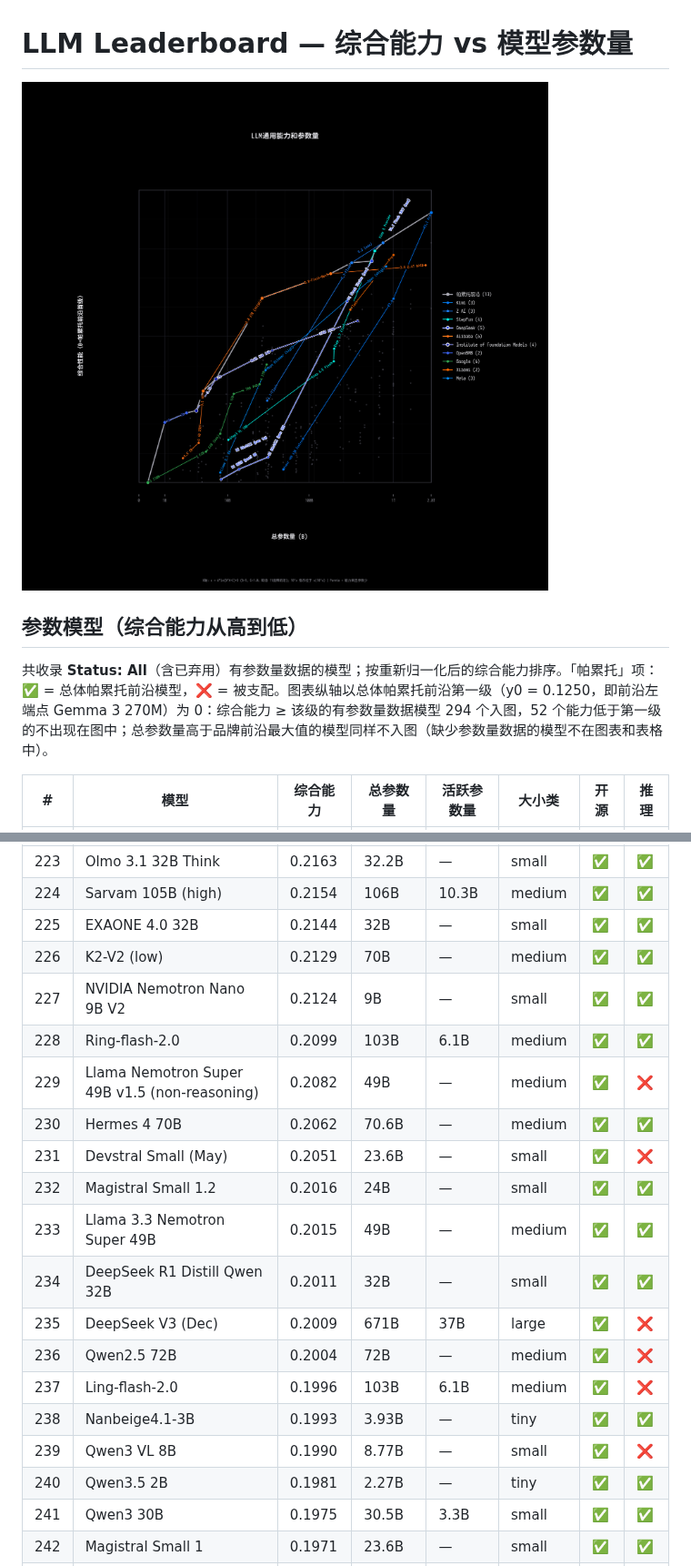
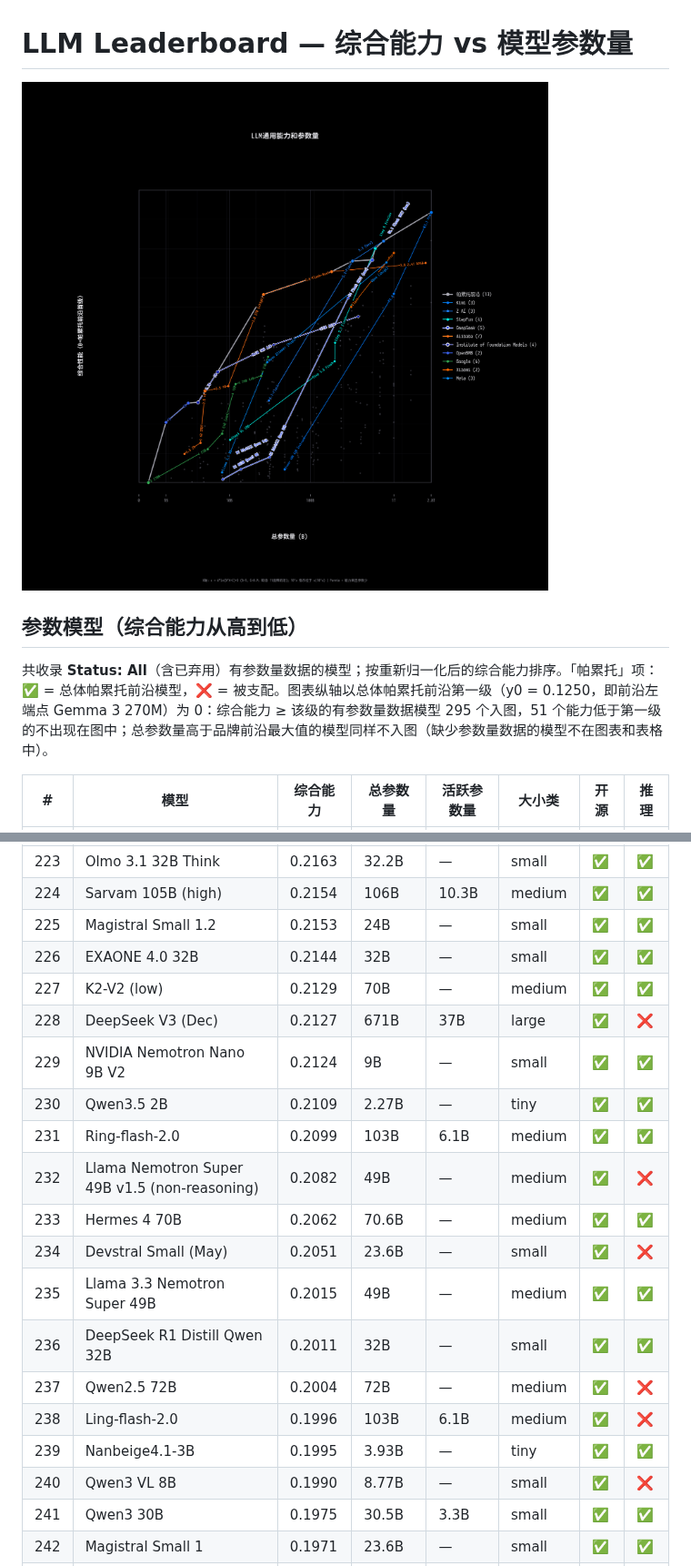
Before and after one commit to Elaman0117/Generic-LLM-Leaderboard-Local-Deploy, a Markdown page: README.md, 2 parts joined by grey strips. Shown at 91% size. Drawn GitHub-style; pictures changed too: output/pareto_analysis.png.

```diff
--- a/README.md
+++ b/README.md
@@ -4,7 +4,7 @@
 
 ## 参数模型（综合能力从高到低）
 
-共收录 **Status: All**（含已弃用）有参数量数据的模型；按重新归一化后的综合能力排序。「帕累托」项：✅ = 总体帕累托前沿模型，❌ = 被支配。图表纵轴以总体帕累托前沿第一级（y0 = 0.1250，即前沿左端点 Gemma 3 270M）为 0：综合能力 ≥ 该级的有参数量数据模型 294 个入图，52 个能力低于第一级的不出现在图中；总参数量高于品牌前沿最大值的模型同样不入图（缺少参数量数据的模型不在图表和表格中）。
+共收录 **Status: All**（含已弃用）有参数量数据的模型；按重新归一化后的综合能力排序。「帕累托」项：✅ = 总体帕累托前沿模型，❌ = 被支配。图表纵轴以总体帕累托前沿第一级（y0 = 0.1250，即前沿左端点 Gemma 3 270M）为 0：综合能力 ≥ 该级的有参数量数据模型 295 个入图，51 个能力低于第一级的不出现在图中；总参数量高于品牌前沿最大值的模型同样不入图（缺少参数量数据的模型不在图表和表格中）。
 
 | # | 模型 | 综合能力 | 总参数量 | 活跃参数量 | 大小类 | 开源 | 推理 |
 |---|------|---------|---------|-----------|--------|------|------|
@@ -233,20 +233,20 @@
 | 223 | Olmo 3.1 32B Think | 0.2163 | 32.2B | — | small | ✅ | ✅ |
 | 224 | Sarvam 105B (high) | 0.2154 | 106B | 10.3B | medium | ✅ | ✅ |
-| 225 | EXAONE 4.0 32B | 0.2144 | 32B | — | small | ✅ | ✅ |
-| 226 | K2-V2 (low) | 0.2129 | 70B | — | medium | ✅ | ✅ |
-| 227 | NVIDIA Nemotron Nano 9B V2 | 0.2124 | 9B | — | small | ✅ | ✅ |
-| 228 | Ring-flash-2.0 | 0.2099 | 103B | 6.1B | medium | ✅ | ✅ |
-| 229 | Llama Nemotron Super 49B v1.5 (non-reasoning) | 0.2082 | 49B | — | medium | ✅ | ❌ |
-| 230 | Hermes 4 70B | 0.2062 | 70.6B | — | medium | ✅ | ✅ |
-| 231 | Devstral Small (May) | 0.2051 | 23.6B | — | small | ✅ | ❌ |
-| 232 | Magistral Small 1.2 | 0.2016 | 24B | — | small | ✅ | ✅ |
-| 233 | Llama 3.3 Nemotron Super 49B | 0.2015 | 49B | — | medium | ✅ | ✅ |
-| 234 | DeepSeek R1 Distill Qwen 32B | 0.2011 | 32B | — | small | ✅ | ✅ |
-| 235 | DeepSeek V3 (Dec) | 0.2009 | 671B | 37B | large | ✅ | ❌ |
-| 236 | Qwen2.5 72B | 0.2004 | 72B | — | medium | ✅ | ❌ |
-| 237 | Ling-flash-2.0 | 0.1996 | 103B | 6.1B | medium | ✅ | ❌ |
-| 238 | Nanbeige4.1-3B | 0.1993 | 3.93B | — | tiny | ✅ | ✅ |
-| 239 | Qwen3 VL 8B | 0.1990 | 8.77B | — | small | ✅ | ❌ |
-| 240 | Qwen3.5 2B | 0.1981 | 2.27B | — | tiny | ✅ | ✅ |
+| 225 | Magistral Small 1.2 | 0.2153 | 24B | — | small | ✅ | ✅ |
+| 226 | EXAONE 4.0 32B | 0.2144 | 32B | — | small | ✅ | ✅ |
+| 227 | K2-V2 (low) | 0.2129 | 70B | — | medium | ✅ | ✅ |
+| 228 | DeepSeek V3 (Dec) | 0.2127 | 671B | 37B | large | ✅ | ❌ |
+| 229 | NVIDIA Nemotron Nano 9B V2 | 0.2124 | 9B | — | small | ✅ | ✅ |
+| 230 | Qwen3.5 2B | 0.2109 | 2.27B | — | tiny | ✅ | ✅ |
+| 231 | Ring-flash-2.0 | 0.2099 | 103B | 6.1B | medium | ✅ | ✅ |
+| 232 | Llama Nemotron Super 49B v1.5 (non-reasoning) | 0.2082 | 49B | — | medium | ✅ | ❌ |
+| 233 | Hermes 4 70B | 0.2062 | 70.6B | — | medium | ✅ | ✅ |
+| 234 | Devstral Small (May) | 0.2051 | 23.6B | — | small | ✅ | ❌ |
+| 235 | Llama 3.3 Nemotron Super 49B | 0.2015 | 49B | — | medium | ✅ | ✅ |
+| 236 | DeepSeek R1 Distill Qwen 32B | 0.2011 | 32B | — | small | ✅ | ✅ |
+| 237 | Qwen2.5 72B | 0.2004 | 72B | — | medium | ✅ | ❌ |
+| 238 | Ling-flash-2.0 | 0.1996 | 103B | 6.1B | medium | ✅ | ❌ |
+| 239 | Nanbeige4.1-3B | 0.1995 | 3.93B | — | tiny | ✅ | ✅ |
+| 240 | Qwen3 VL 8B | 0.1990 | 8.77B | — | small | ✅ | ❌ |
 | 241 | Qwen3 30B | 0.1975 | 30.5B | 3.3B | small | ✅ | ✅ |
 | 242 | Magistral Small 1 | 0.1971 | 23.6B | — | small | ✅ | ✅ |
```
Also changed, not shown: other parts of README.md (+314 -314 lines), 6 other files.
